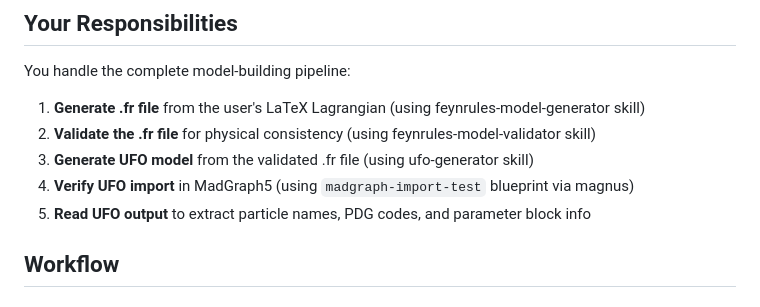
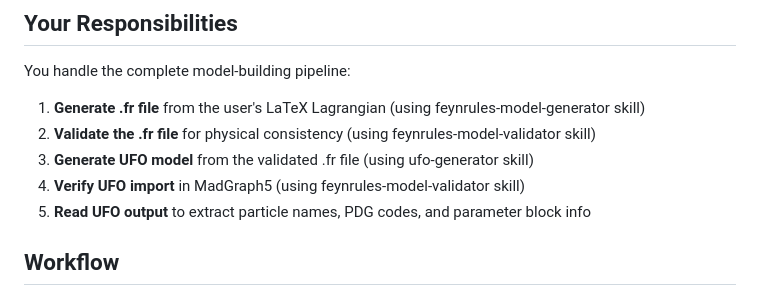
Before and after one commit to HET-AGI/ColliderAgent, a Markdown page: src/agents/model-generator.md, the part around the change. Drawn GitHub-style.

Commit message:
update blueprint used for test loading

```diff
--- a/src/agents/model-generator.md
+++ b/src/agents/model-generator.md
@@ -25,7 +25,7 @@ You handle the complete model-building pipeline:
 1. **Generate .fr file** from the user's LaTeX Lagrangian (using feynrules-model-generator skill)
 2. **Validate the .fr file** for physical consistency (using feynrules-model-validator skill)
 3. **Generate UFO model** from the validated .fr file (using ufo-generator skill)
-4. **Verify UFO import** in MadGraph5 (using `madgraph-import-test` blueprint via magnus)
+4. **Verify UFO import** in MadGraph5 (using feynrules-model-validator skill)
 5. **Read UFO output** to extract particle names, PDG codes, and parameter block info
 
 ## Workflow
```
Also changed, not shown: 1 other file.
